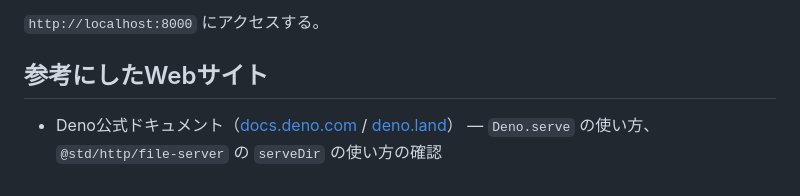
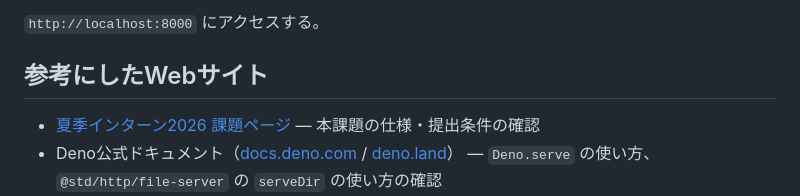
Before and after one commit to RK200781/jig.jp-intern-shiritori, a Markdown page: README.md, the part around the change. Drawn GitHub-style.

Commit message:
Add assignment page link to README references
Co-Authored-By: Claude Sonnet 5 <noreply@anthropic.com>

```diff
--- a/README.md
+++ b/README.md
@@ -197,6 +197,8 @@ deno run -A --watch server.ts
 
 ## 参考にしたWebサイト
 
+- [夏季インターン2026 課題ページ](https://jigintern.github.io/summer-2026-assignment/)
+  — 本課題の仕様・提出条件の確認
 - Deno公式ドキュメント（[docs.deno.com](https://docs.deno.com) / [deno.land](https://deno.land)）
   — `Deno.serve` の使い方、`@std/http/file-server` の `serveDir` の使い方の確認
 - [MDN Web Docs](https://developer.mozilla.org/ja/docs/Web) — `fetch`・`FormData`・
```
